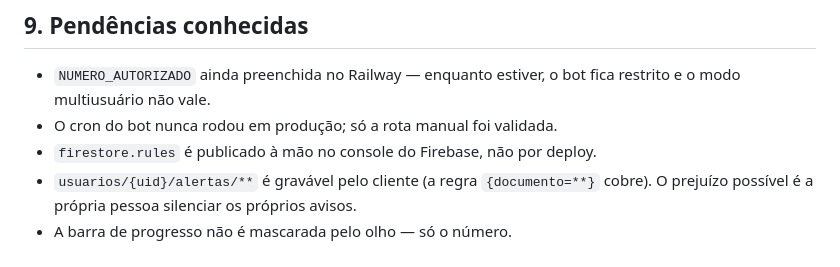
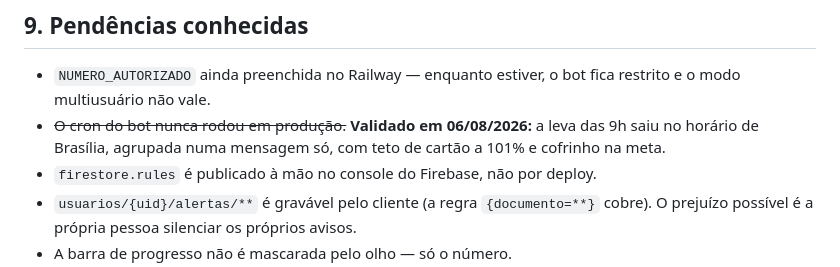
Before and after one commit to mpteixeirarj-glit/vigia, a Markdown page: docs/REFERENCIA.md, the part around the change. Rendered like a GitHub page.

Commit message:
Marca o cron dos alertas como validado em produção
A leva das 9h saiu no horário de Brasília, com os dois avisos agrupados numa
mensagem só. Era a única parte do sistema de alertas que os testes não
alcançavam — eles cobrem a geração do texto e as janelas de horário, mas o
agendamento em si só dava para confirmar com o serviço no ar.

Co-Authored-By: Claude Opus 5 <noreply@anthropic.com>
Claude-Session: https://claude.ai/code/session_01KK8jJgwYDaDZcq9CmqB9qb

```diff
--- a/docs/REFERENCIA.md
+++ b/docs/REFERENCIA.md
@@ -395,7 +395,7 @@ O app não tem suíte versionada. Os testes foram escritos em `playwright-core`
 ## 9. Pendências conhecidas
 
 - `NUMERO_AUTORIZADO` ainda preenchida no Railway — enquanto estiver, o bot fica restrito e o modo multiusuário não vale.
-- O cron do bot nunca rodou em produção; só a rota manual foi validada.
+- ~~O cron do bot nunca rodou em produção.~~ **Validado em 06/08/2026:** a leva das 9h saiu no horário de Brasília, agrupada numa mensagem só, com teto de cartão a 101% e cofrinho na meta.
 - `firestore.rules` é publicado à mão no console do Firebase, não por deploy.
 - `usuarios/{uid}/alertas/**` é gravável pelo cliente (a regra `{documento=**}` cobre). O prejuízo possível é a própria pessoa silenciar os próprios avisos.
 - A barra de progresso não é mascarada pelo olho — só o número.
```
